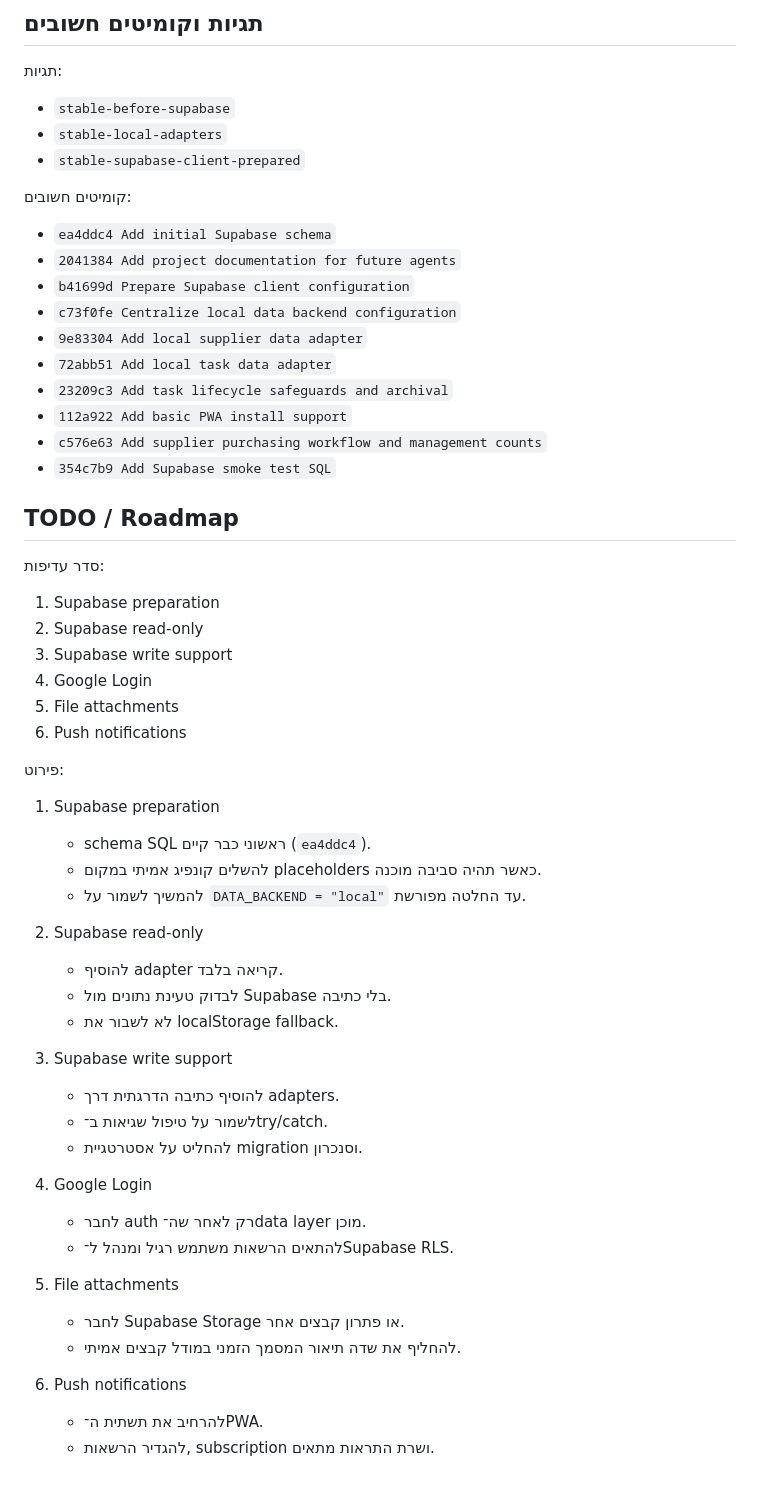
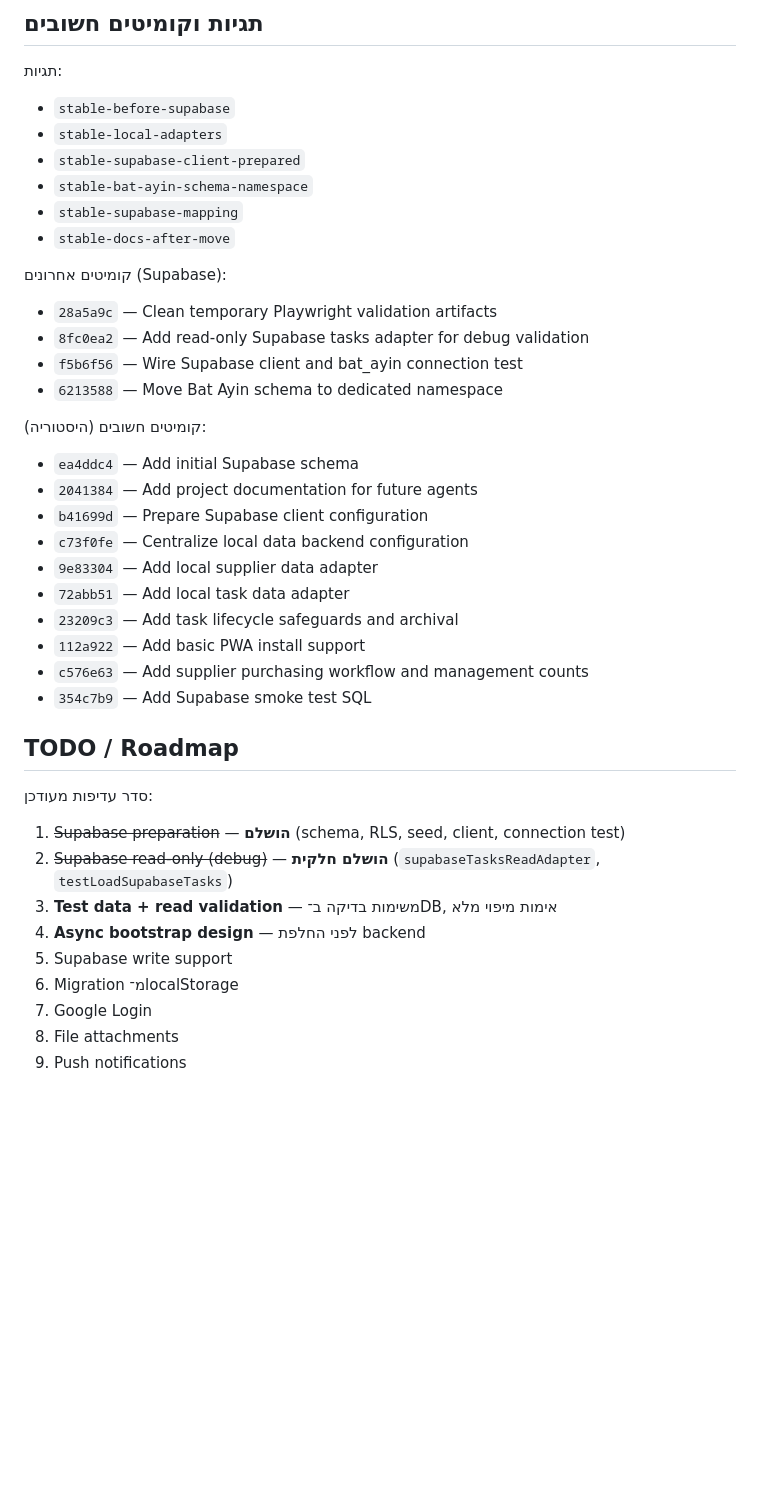
Before and after one commit to raanannoam/bat-ayin-tasks, a Markdown page: PROJECT_STATUS.md, the part around one of its changes. Rendered like a GitHub page; blank space fills up the shorter version.

```diff
--- a/PROJECT_STATUS.md
+++ b/PROJECT_STATUS.md
@@ -171,56 +196,40 @@ const DATA_BACKEND = "local";
 - `stable-before-supabase`
 - `stable-local-adapters`
 - `stable-supabase-client-prepared`
+- `stable-bat-ayin-schema-namespace`
+- `stable-supabase-mapping`
+- `stable-docs-after-move`
 
-קומיטים חשובים:
+קומיטים אחרונים (Supabase):
 
-- `ea4ddc4 Add initial Supabase schema`
-- `2041384 Add project documentation for future agents`
-- `b41699d Prepare Supabase client configuration`
-- `c73f0fe Centralize local data backend configuration`
-- `9e83304 Add local supplier data adapter`
-- `72abb51 Add local task data adapter`
-- `23209c3 Add task lifecycle safeguards and archival`
-- `112a922 Add basic PWA install support`
-- `c576e63 Add supplier purchasing workflow and management counts`
-- `354c7b9 Add Supabase smoke test SQL`
+- `28a5a9c` — Clean temporary Playwright validation artifacts
+- `8fc0ea2` — Add read-only Supabase tasks adapter for debug validation
+- `f5b6f56` — Wire Supabase client and bat_ayin connection test
+- `6213588` — Move Bat Ayin schema to dedicated namespace
+
+קומיטים חשובים (היסטוריה):
+
+- `ea4ddc4` — Add initial Supabase schema
+- `2041384` — Add project documentation for future agents
+- `b41699d` — Prepare Supabase client configuration
+- `c73f0fe` — Centralize local data backend configuration
+- `9e83304` — Add local supplier data adapter
+- `72abb51` — Add local task data adapter
+- `23209c3` — Add task lifecycle safeguards and archival
+- `112a922` — Add basic PWA install support
+- `c576e63` — Add supplier purchasing workflow and management counts
+- `354c7b9` — Add Supabase smoke test SQL
 
 ## TODO / Roadmap
 
-סדר עדיפות:
+סדר עדיפות מעודכן:
 
-1. Supabase preparation
-2. Supabase read-only
-3. Supabase write support
-4. Google Login
-5. File attachments
-6. Push notifications
-
-פירוט:
-
-1. Supabase preparation
-   - schema SQL ראשוני כבר קיים (`ea4ddc4`).
-   - להשלים קונפיג אמיתי במקום placeholders כאשר תהיה סביבה מוכנה.
-   - להמשיך לשמור על `DATA_BACKEND = "local"` עד החלטה מפורשת.
-
-2. Supabase read-only
-   - להוסיף adapter קריאה בלבד.
-   - לבדוק טעינת נתונים מול Supabase בלי כתיבה.
-   - לא לשבור את localStorage fallback.
-
-3. Supabase write support
-   - להוסיף כתיבה הדרגתית דרך adapters.
-   - לשמור על טיפול שגיאות ב־try/catch.
-   - להחליט על אסטרטגיית migration וסנכרון.
-
-4. Google Login
-   - לחבר auth רק לאחר שה־data layer מוכן.
-   - להתאים הרשאות משתמש רגיל ומנהל ל־Supabase RLS.
-
-5. File attachments
-   - לחבר Supabase Storage או פתרון קבצים אחר.
-   - להחליף את שדה תיאור המסמך הזמני במודל קבצים אמיתי.
-
-6. Push notifications
-   - להרחיב את תשתית ה־PWA.
-   - להגדיר הרשאות, subscription ושרת התראות מתאים.
+1. ~~Supabase preparation~~ — **הושלם** (schema, RLS, seed, client, connection test)
+2. ~~Supabase read-only (debug)~~ — **הושלם חלקית** (`supabaseTasksReadAdapter`, `testLoadSupabaseTasks`)
+3. **Test data + read validation** — משימות בדיקה ב־DB, אימות מיפוי מלא
+4. **Async bootstrap design** — לפני החלפת backend
+5. Supabase write support
+6. Migration מ־localStorage
+7. Google Login
+8. File attachments
+9. Push notifications
```
Also changed, not shown: other parts of PROJECT_STATUS.md (+63 -38 lines).
